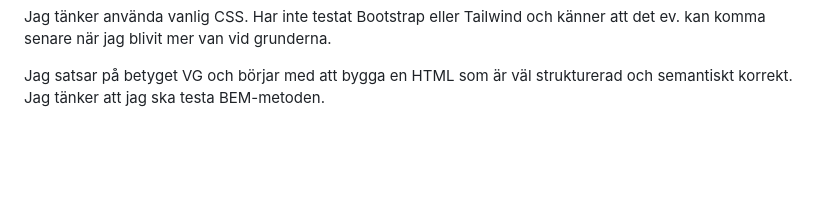
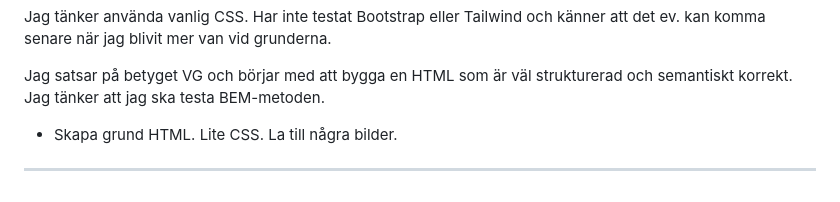
Before and after one commit to rasmusbaeckstrom/A2-inl-mning-2-Startsida-f-r--ESC--Hacker-Escape-Rooms, a Markdown page: Readme.md, the part around the change. Rendered like a GitHub page; blank space fills up the shorter version.

Commit message:
Uppdaterad readme.

```diff
--- a/Readme.md
+++ b/Readme.md
@@ -58,3 +58,7 @@ kan komma senare när jag blivit mer van vid grunderna.
 
 Jag satsar på betyget VG och börjar med att bygga en HTML som är väl strukturerad och semantiskt korrekt.
 Jag tänker att jag ska testa BEM-metoden.
+
+- Skapa grund HTML. Lite CSS. La till några bilder.
+
+---
```
